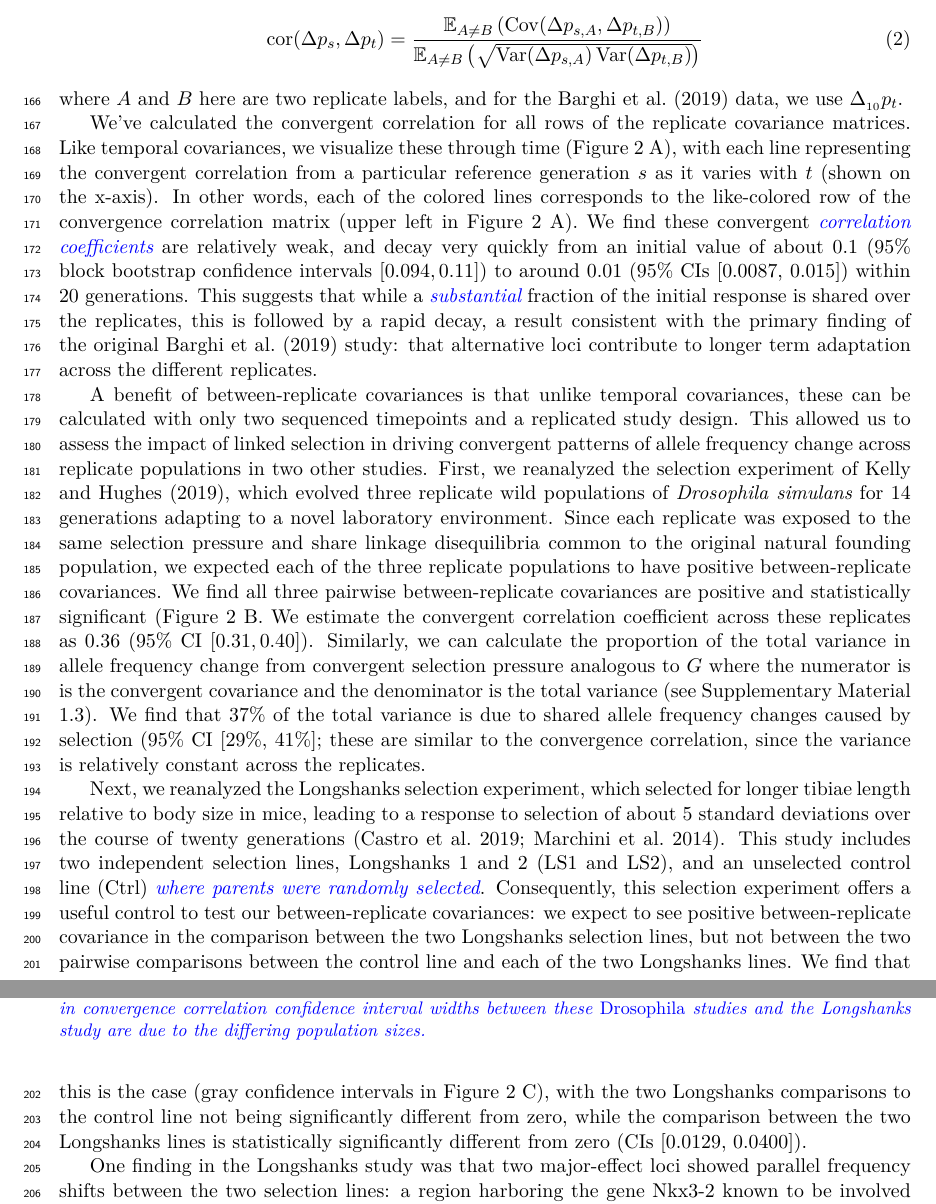
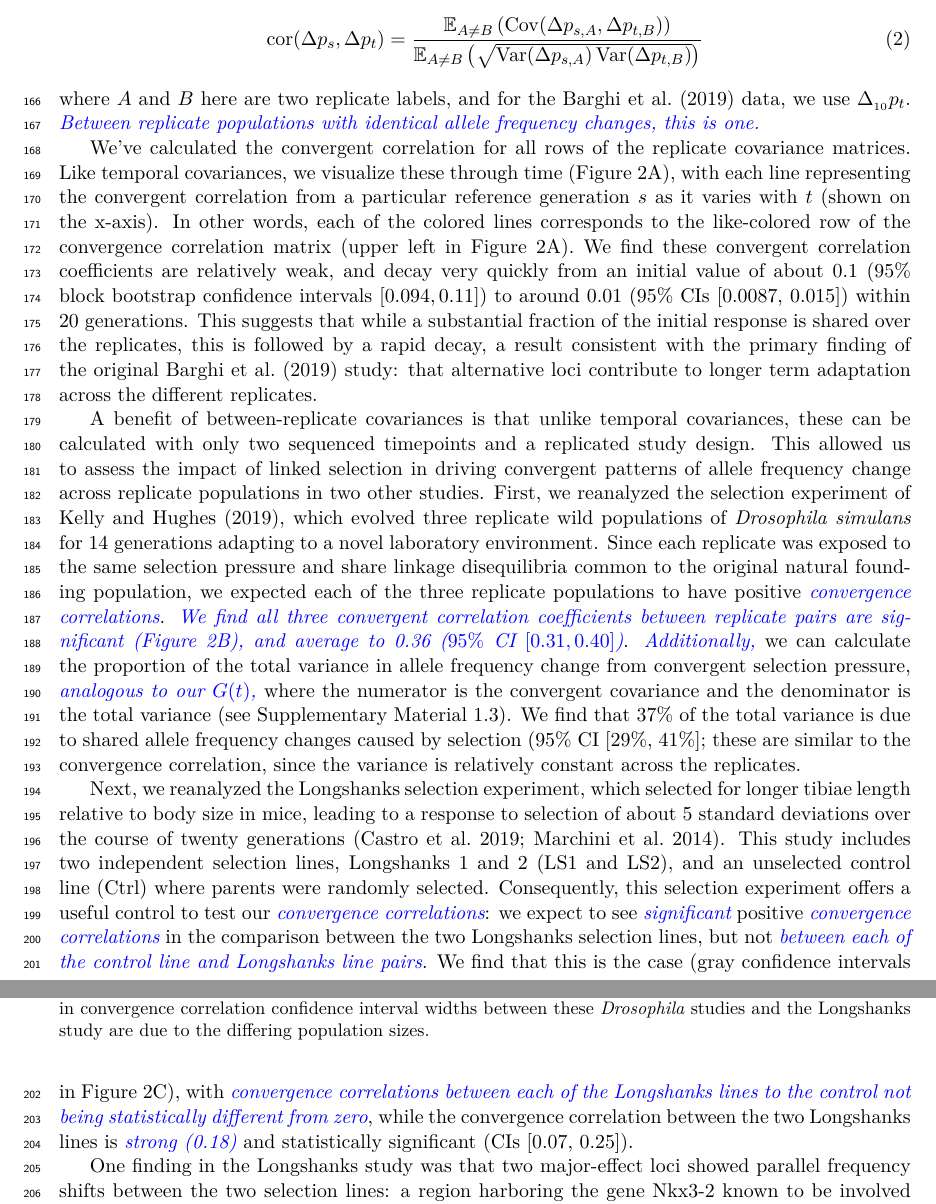
Before and after one commit to vsbuffalo/cvtk, a LaTeX paper (manuscript/manuscript.tex): two parts of pages 6 and 7 of 52, joined at a grey line, cut so that both start at the same text. Compiled offline with XeLaTeX.

Commit message:
more readthrough

```diff
--- a/manuscript/manuscript.tex
+++ b/manuscript/manuscript.tex
@@ -398,50 +398,50 @@ replicates,
 \end{align}
 %
 where $A$ and $B$ here are two replicate labels, and for the
-\textcite{Barghi2019-qy} data, we use $\Delta_{_{10}} p_t$.
+\textcite{Barghi2019-qy} data, we use $\Delta_{_{10}} p_t$. \vb{Between
+replicate populations with identical allele frequency changes, this is one.}
 
 We've calculated the convergent correlation for all rows of the replicate
 covariance matrices. Like temporal covariances, we visualize these through time
-(Figure \ref{fig:figure-2} A), with each line representing the convergent
+(Figure \ref{fig:figure-2}A), with each line representing the convergent
 correlation from a particular reference generation $s$ as it varies with $t$
 (shown on the x-axis). In other words, each of the colored lines corresponds to
 the like-colored row of the convergence correlation matrix (upper left in
-Figure \ref{fig:figure-2} A). We find these convergent \vb{correlation
-coefficients} are relatively weak, and decay very quickly from an initial value
-of about 0.1 (95\% block bootstrap confidence intervals $[0.094, 0.11]$) to
-around 0.01 (95\% CIs [0.0087, 0.015]) within 20 generations. This suggests
-that while a \vb{substantial} fraction of the initial response is shared over
-the replicates, this is followed by a rapid decay, a result consistent with the
-primary finding of the original \textcite{Barghi2019-qy} study: that
-alternative loci contribute to longer term adaptation across the different
-replicates.
+Figure \ref{fig:figure-2}A). We find these convergent correlation coefficients
+are relatively weak, and decay very quickly from an initial value of about 0.1
+(95\% block bootstrap confidence intervals $[0.094, 0.11]$) to around 0.01
+(95\% CIs [0.0087, 0.015]) within 20 generations. This suggests that while a
+substantial fraction of the initial response is shared over the replicates,
+this is followed by a rapid decay, a result consistent with the primary finding
+of the original \textcite{Barghi2019-qy} study: that alternative loci
+contribute to longer term adaptation across the different replicates.
 
 \begin{figure}[!htb]
   \centering
   \includegraphics[width=\textwidth]{figures/figure-2-revision.pdf}
 
-  \caption{{\bf A}: The convergence \vb{correlations}, averaged across
+  \caption{{\bf A}: The convergence correlations, averaged across
     \textcite{Barghi2019-qy} replicate pairs, through time. Each line
     represents the convergence correlation $\mathrm{cor}(\Delta p_{s}, \Delta
     p_{s})$ from a starting reference generation $s$ to a later time $t$, which
     varies along the x-axis; each line corresponds to a row of the temporal
-    convergence correlation matrix depicted to the right \vb{(where the
+    convergence correlation matrix depicted to the right (where the
       diagonal elements represent the convergence correlations between the same
-      timepoints across replicate populations)}. We note that convergent
+      timepoints across replicate populations). We note that convergent
       correlation for the last timepoint is an outlier; we are unsure as to the
       cause of this, e.g. it does not appear to be driven by a single pair of
-      replicates. {\bf B}: The convergence \vb{correlations} between individual
-      pairs of replicates in the \textcite{Kelly2019-dc} data (\vb{note the
-      confidence intervals are plotted, but are small on this y-axis scale}).
-      {\bf C}:  The convergence \vb{correlations} between individual pairs of
+      replicates. {\bf B}: The convergence correlations between individual
+      pairs of replicates in the \textcite{Kelly2019-dc} data (note the
+      confidence intervals are plotted, but are small on this y-axis scale).
+      {\bf C}:  The convergence correlations between individual pairs of
       replicates in \parencite{Castro2019-uk} data, for the two selection lines
       (LS1 and LS2) and the control (Ctrl); gray CIs are those using the
       complete dataset, blue CIs exclude chromosomes 5 and 10 which harbor the
       two regions \textcite{Castro2019-uk} found to have signals of parallel
-      selection between LS1 and LS2. \vb{Through simulations, we have found
+      selection between LS1 and LS2. Through simulations, we have found
         that the differences in convergence correlation confidence interval
         widths between these \emph{Drosophila} studies and the Longshanks study
-        are due to the differing population sizes.}}
+        are due to the differing population sizes.}
 
   \label{fig:figure-2}
 \end{figure}
@@ -456,17 +456,17 @@ of \textcite{Kelly2019-dc}, which evolved three replicate wild populations of
 environment. Since each replicate was exposed to the same selection pressure
 and share linkage disequilibria common to the original natural founding
 population, we expected each of the three replicate populations to have
-positive between-replicate covariances. We find all three pairwise
-between-replicate covariances are positive and statistically significant
-(Figure \ref{fig:figure-2} B. We estimate the convergent correlation
-coefficient across these replicates as 0.36 ($95\%$ CI $[0.31, 0.40]$).
-Similarly, we can calculate the proportion of the total variance in allele
-frequency change from convergent selection pressure analogous to $G$ where the
-numerator is is the convergent covariance and the denominator is the total
-variance (see Supplementary Material \ref{supp:replicate-g}). We find that 37\%
-of the total variance is due to shared allele frequency changes caused by
-selection (95\% CI [29\%, 41\%]; these are similar to the convergence
-correlation, since the variance is relatively constant across the replicates.
+positive \vb{convergence correlations}.  \vb{We find all three convergent
+correlation coefficients between replicate pairs are significant (Figure
+\ref{fig:figure-2}B), and average to 0.36 ($95\%$ CI $[0.31, 0.40]$)}.
+\vb{Additionally,} we can calculate the proportion of the total variance in
+allele frequency change from convergent selection pressure, \vb{analogous to
+our $G(t)$,} where the numerator is the convergent covariance and the
+denominator is the total variance (see Supplementary Material
+\ref{supp:replicate-g}). We find that 37\% of the total variance is due to
+shared allele frequency changes caused by selection (95\% CI [29\%, 41\%];
+these are similar to the convergence correlation, since the variance is
+relatively constant across the replicates.
 
 % 95\% CIs, [0.00635, 0.00860], [0.00636, 0.00859], [0.00608, 0.00834])
 
@@ -475,16 +475,16 @@ longer tibiae length relative to body size in mice, leading to a response to
 selection of about 5 standard deviations over the course of twenty generations
 \parencite{Marchini2014-de,Castro2019-uk}. This study includes two independent
 selection lines, Longshanks 1 and 2 (LS1 and LS2), and an unselected control
-line (Ctrl) \vb{where parents were randomly selected}. Consequently, this
-selection experiment offers a useful control to test our between-replicate
-covariances: we expect to see positive between-replicate covariance in the
-comparison between the two Longshanks selection lines, but not between the two
-pairwise comparisons between the control line and each of the two Longshanks
-lines. We find that this is the case (gray confidence intervals in Figure
-\ref{fig:figure-2} C), with the two Longshanks comparisons to the control line
-not being significantly different from zero, while the comparison between the
-two Longshanks lines is statistically significantly different from zero (CIs
-[0.0129, 0.0400]).
+line (Ctrl) where parents were randomly selected. Consequently, this selection
+experiment offers a useful control to test our \vb{convergence correlations}:
+we expect to see \vb{significant} positive \vb{convergence correlations} in the
+comparison between the two Longshanks selection lines, but not \vb{between each
+of the control line and Longshanks line pairs}. We find that this is the case
+(gray confidence intervals in Figure \ref{fig:figure-2}C), with \vb{convergence
+correlations between each of the Longshanks lines to the control not being
+statistically different from zero}, while the convergence correlation between
+the two Longshanks lines is \vb{strong (0.18)} and statistically significant
+(CIs [0.07, 0.25]).
 
 One finding in the Longshanks study was that two major-effect loci showed
 parallel frequency shifts between the two selection lines: a region harboring
```
Also changed, not shown: manuscript/biblio.bib (+46 -0 lines), manuscript/manuscript.pdf, manuscript/manuscript.tex (22 more changed lines).
